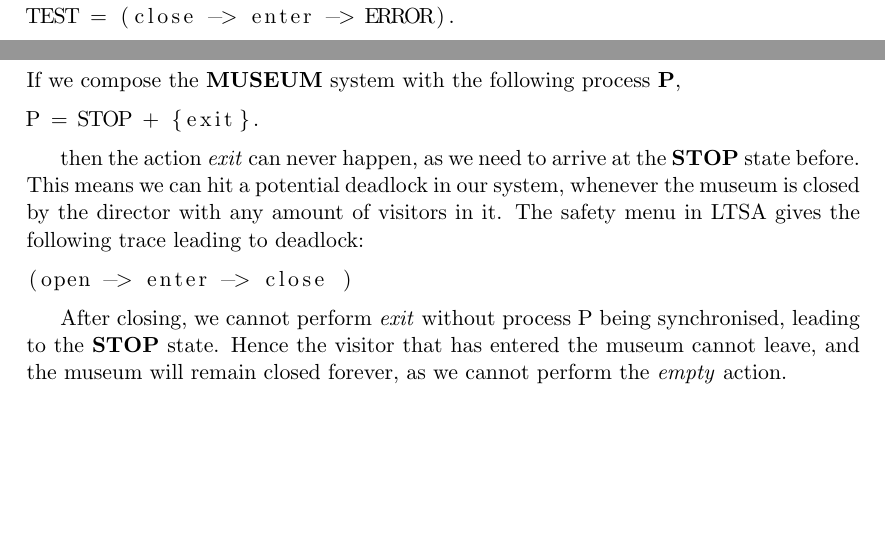
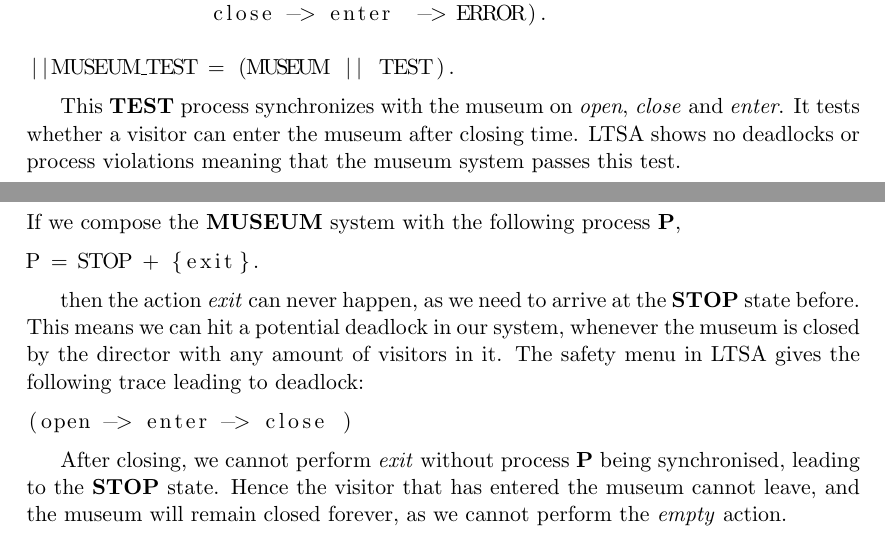
Before and after one commit to tjth/concurrency-museum, a LaTeX document (museum.tex): two parts of pages 3 and 4 of 4, joined at a grey line, cut so that both start at the same text, the shorter picture padded with empty space. Compiled offline with pdfLaTeX.

Commit message:
TEST process changed.

```diff
--- a/museum.tex
+++ b/museum.tex
@@ -89,8 +89,13 @@ four processes are composed to form the \textbf{$||$MUSEUM} process.
 \section{Test Process}
 
 \begin{lstlisting}[language=Java]
-TEST = (close -> enter -> ERROR).
+TEST = (open -> close -> TEST |
+	      close -> enter  -> ERROR).
+
+||MUSEUM_TEST = (MUSEUM || TEST).
 \end{lstlisting}
+
+This \textbf{TEST} process synchronizes with the museum on \textit{open}, \textit{close} and \textit{enter}. It tests whether a visitor can enter the museum after closing time. LTSA shows no deadlocks or process violations meaning that the museum system passes this test.
 
 
 
@@ -109,7 +114,7 @@ then the action \textit{exit} can never happen, as we need to arrive at the \tex
 (open -> enter -> close )
 \end{lstlisting}
 
-After closing, we cannot perform \textit{exit} without process P being synchronised, leading to the \textbf{STOP} state. Hence the visitor that has entered the museum cannot leave, and the museum will remain closed forever, as we cannot perform the \textit{empty} action.
+After closing, we cannot perform \textit{exit} without process \textbf{P} being synchronised, leading to the \textbf{STOP} state. Hence the visitor that has entered the museum cannot leave, and the museum will remain closed forever, as we cannot perform the \textit{empty} action.
 
 
 
```
